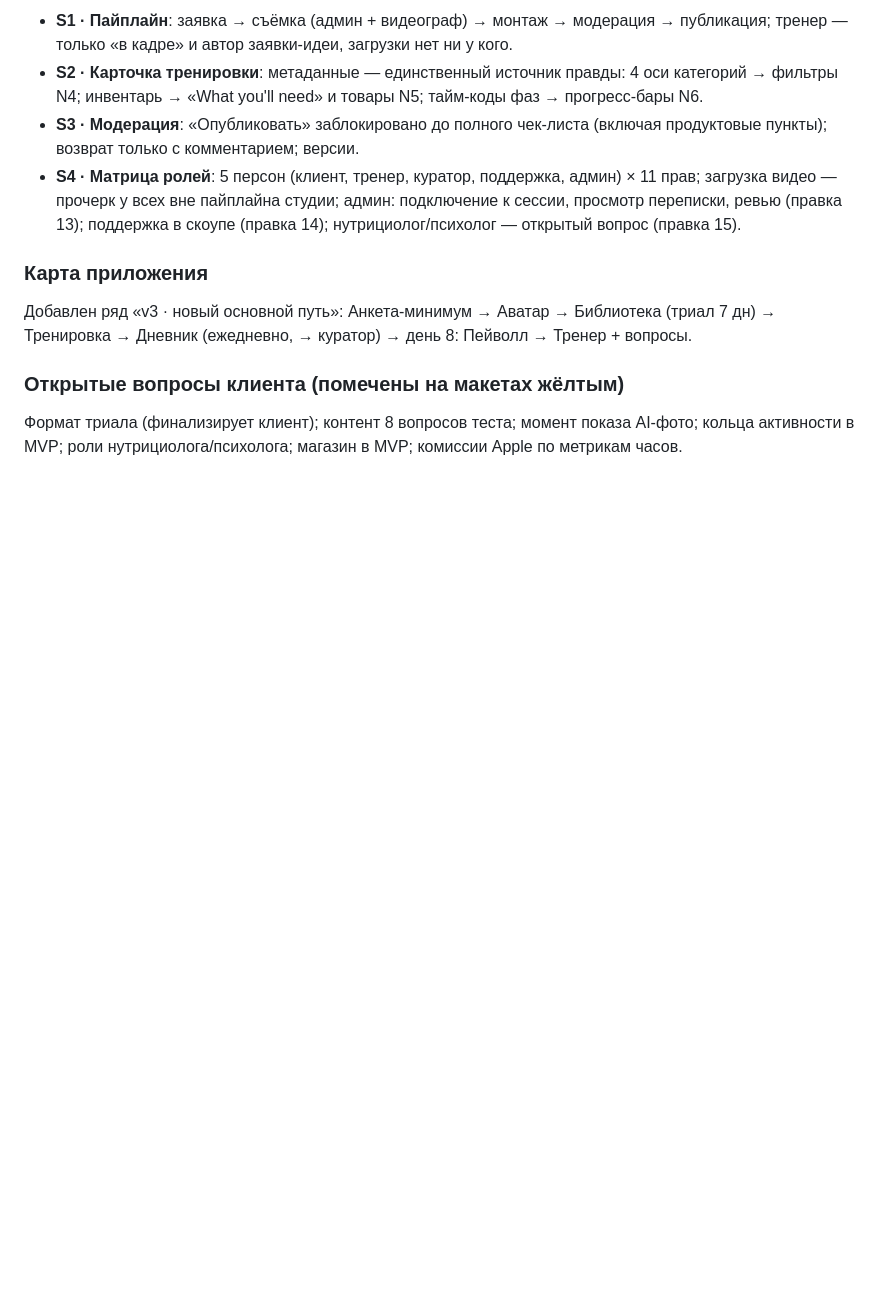
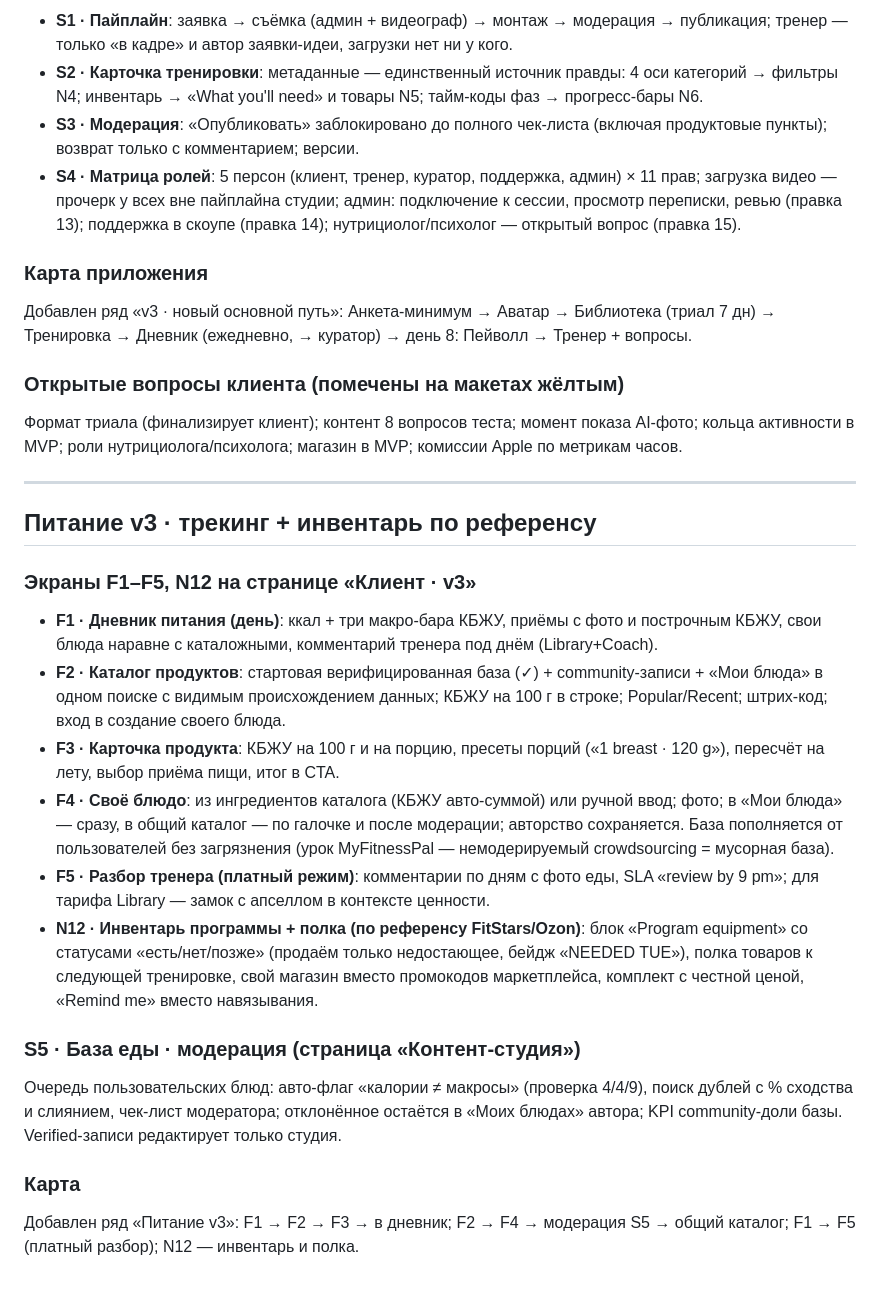
Before and after one commit to CaptPluton/testing-repositity, a Markdown page: screens-v2-competitor-analysis.md, the part around the change. GitHub-like rendering; blank space fills up the shorter version.

Commit message:
Добавить трекинг питания и полку инвентаря по референсу
Figma, страница «Клиент · v3»: дневник питания с ккал/КБЖУ и фото,
каталог продуктов (verified + community + свои блюда), карточка
продукта с порциями, создание своего блюда с пополнением общей базы
через модерацию, платные комментарии тренера о питании, экран
инвентаря программы с полкой магазина по референсу конкурента.
Контент-студия: экран модерации пользовательских блюд. Карта дополнена
рядом «Питание v3».

Co-Authored-By: Claude Fable 5 <noreply@anthropic.com>
Claude-Session: https://claude.ai/code/session_017HdwJwJNkDoy6heoGpkEro

```diff
--- a/screens-v2-competitor-analysis.md
+++ b/screens-v2-competitor-analysis.md
@@ -340,3 +340,21 @@ Figma: страница **«Карта приложения · переходы
 
 ### Открытые вопросы клиента (помечены на макетах жёлтым)
 Формат триала (финализирует клиент); контент 8 вопросов теста; момент показа AI-фото; кольца активности в MVP; роли нутрициолога/психолога; магазин в MVP; комиссии Apple по метрикам часов.
+
+---
+
+## Питание v3 · трекинг + инвентарь по референсу
+
+### Экраны F1–F5, N12 на странице «Клиент · v3»
+- **F1 · Дневник питания (день)**: ккал + три макро-бара КБЖУ, приёмы с фото и построчным КБЖУ, свои блюда наравне с каталожными, комментарий тренера под днём (Library+Coach).
+- **F2 · Каталог продуктов**: стартовая верифицированная база (✓) + community-записи + «Мои блюда» в одном поиске с видимым происхождением данных; КБЖУ на 100 г в строке; Popular/Recent; штрих-код; вход в создание своего блюда.
+- **F3 · Карточка продукта**: КБЖУ на 100 г и на порцию, пресеты порций («1 breast · 120 g»), пересчёт на лету, выбор приёма пищи, итог в CTA.
+- **F4 · Своё блюдо**: из ингредиентов каталога (КБЖУ авто-суммой) или ручной ввод; фото; в «Мои блюда» — сразу, в общий каталог — по галочке и после модерации; авторство сохраняется. База пополняется от пользователей без загрязнения (урок MyFitnessPal — немодерируемый crowdsourcing = мусорная база).
+- **F5 · Разбор тренера (платный режим)**: комментарии по дням с фото еды, SLA «review by 9 pm»; для тарифа Library — замок с апселлом в контексте ценности.
+- **N12 · Инвентарь программы + полка (по референсу FitStars/Ozon)**: блок «Program equipment» со статусами «есть/нет/позже» (продаём только недостающее, бейдж «NEEDED TUE»), полка товаров к следующей тренировке, свой магазин вместо промокодов маркетплейса, комплект с честной ценой, «Remind me» вместо навязывания.
+
+### S5 · База еды · модерация (страница «Контент-студия»)
+Очередь пользовательских блюд: авто-флаг «калории ≠ макросы» (проверка 4/4/9), поиск дублей с % сходства и слиянием, чек-лист модератора; отклонённое остаётся в «Моих блюдах» автора; KPI community-доли базы. Verified-записи редактирует только студия.
+
+### Карта
+Добавлен ряд «Питание v3»: F1 → F2 → F3 → в дневник; F2 → F4 → модерация S5 → общий каталог; F1 → F5 (платный разбор); N12 — инвентарь и полка.
```
